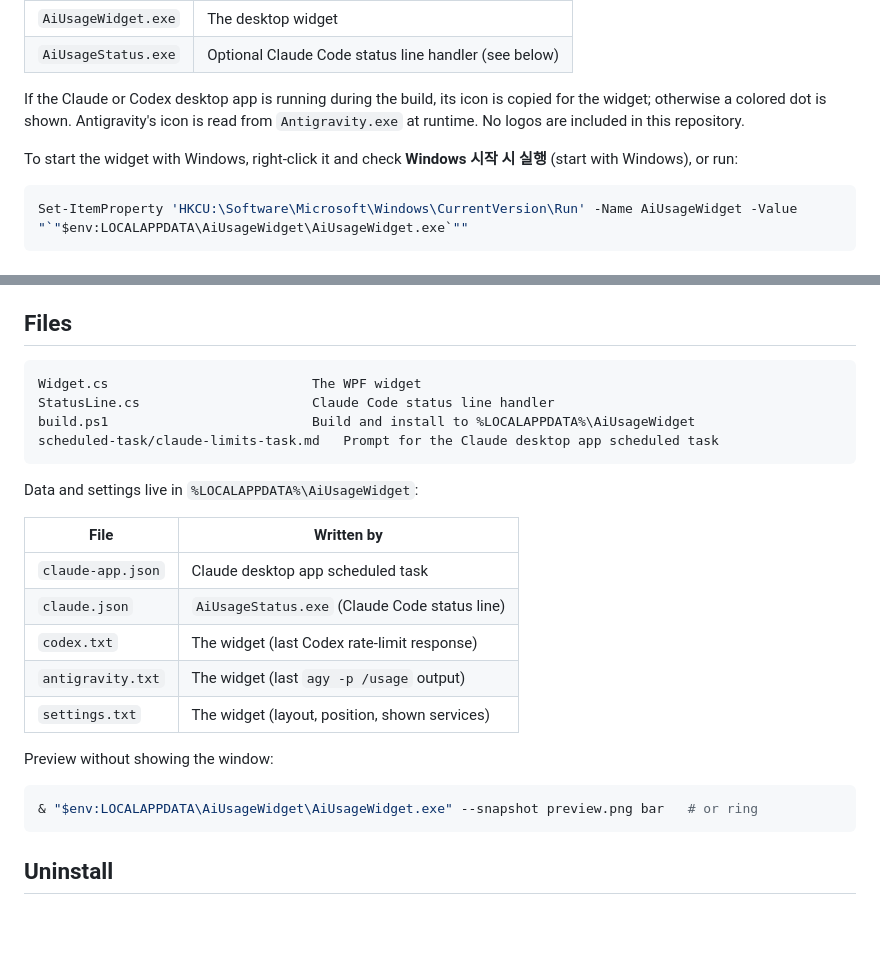
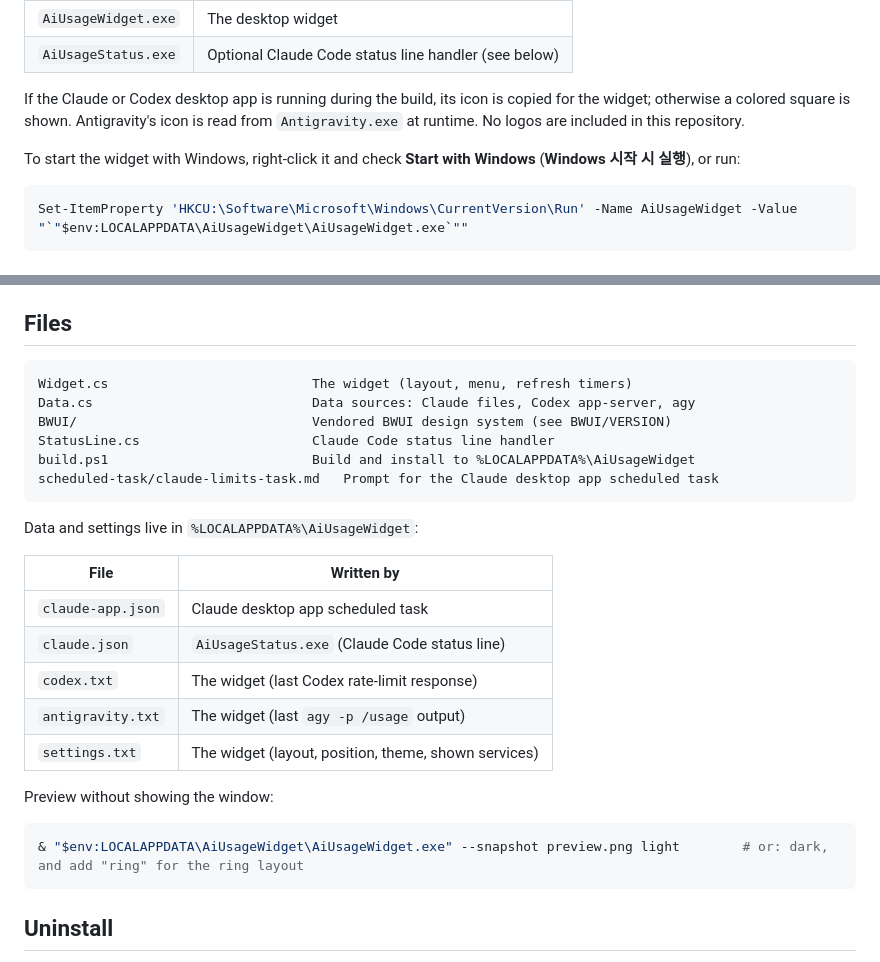
Before and after one commit to byeonggwan/windows-ai-usage-widget, a Markdown page: README.md, 2 parts joined by grey strips. Drawn GitHub-style; blank space fills up the shorter version.

````diff
--- a/README.md
+++ b/README.md
@@ -43,9 +48,9 @@ Start-Process "$env:LOCALAPPDATA\AiUsageWidget\AiUsageWidget.exe"
 | `AiUsageWidget.exe` | The desktop widget |
 | `AiUsageStatus.exe` | Optional Claude Code status line handler (see below) |
 
-If the Claude or Codex desktop app is running during the build, its icon is copied for the widget; otherwise a colored dot is shown. Antigravity's icon is read from `Antigravity.exe` at runtime. No logos are included in this repository.
+If the Claude or Codex desktop app is running during the build, its icon is copied for the widget; otherwise a colored square is shown. Antigravity's icon is read from `Antigravity.exe` at runtime. No logos are included in this repository.
 
-To start the widget with Windows, right-click it and check **Windows 시작 시 실행** (start with Windows), or run:
+To start the widget with Windows, right-click it and check **Start with Windows** (**Windows 시작 시 실행**), or run:
 
 ```powershell
 Set-ItemProperty 'HKCU:\Software\Microsoft\Windows\CurrentVersion\Run' -Name AiUsageWidget -Value "`"$env:LOCALAPPDATA\AiUsageWidget\AiUsageWidget.exe`""
@@ -100,7 +105,9 @@ If you already use a status line, keep a backup of your `settings.json` before r
 ## Files
 
 ```
-Widget.cs                          The WPF widget
+Widget.cs                          The widget (layout, menu, refresh timers)
+Data.cs                            Data sources: Claude files, Codex app-server, agy
+BWUI/                              Vendored BWUI design system (see BWUI/VERSION)
 StatusLine.cs                      Claude Code status line handler
 build.ps1                          Build and install to %LOCALAPPDATA%\AiUsageWidget
 scheduled-task/claude-limits-task.md   Prompt for the Claude desktop app scheduled task
@@ -114,12 +121,12 @@ Data and settings live in `%LOCALAPPDATA%\AiUsageWidget`:
 | `claude.json` | `AiUsageStatus.exe` (Claude Code status line) |
 | `codex.txt` | The widget (last Codex rate-limit response) |
 | `antigravity.txt` | The widget (last `agy -p /usage` output) |
-| `settings.txt` | The widget (layout, position, shown services) |
+| `settings.txt` | The widget (layout, position, theme, shown services) |
 
 Preview without showing the window:
 
 ```powershell
-& "$env:LOCALAPPDATA\AiUsageWidget\AiUsageWidget.exe" --snapshot preview.png bar   # or ring
+& "$env:LOCALAPPDATA\AiUsageWidget\AiUsageWidget.exe" --snapshot preview.png light        # or: dark, and add "ring" for the ring layout
 ```
 
 ## Uninstall
````
Also changed, not shown: other parts of README.md (+11 -6 lines), docs/bars-dark.png (added), docs/bars.png, docs/rings-dark.png (added), docs/rings.png, 9 other files.
